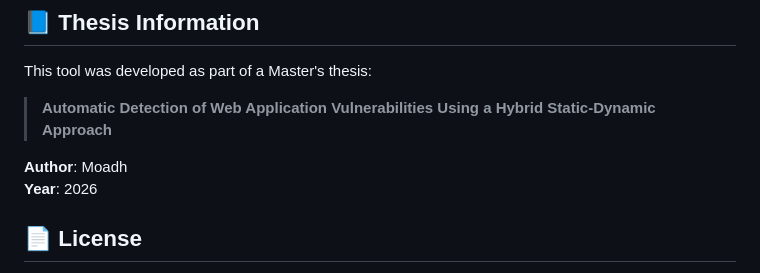
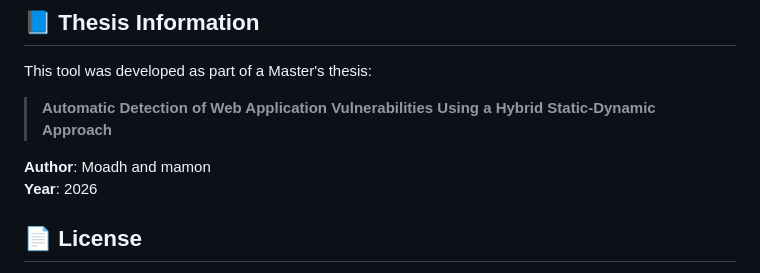
Before and after one commit to moadh704/webvulnscanner, a Markdown page: README.md, the part around the change. Rendered like a GitHub page.

Commit message:
Update author information in README.md

```diff
--- a/README.md
+++ b/README.md
@@ -83,7 +83,7 @@ This tool was developed as part of a Master's thesis:
 
 > **Automatic Detection of Web Application Vulnerabilities Using a Hybrid Static-Dynamic Approach**
 
-**Author**: Moadh
+**Author**: Moadh and mamon
 **Year**: 2026
 
 ## 📄 License
```
